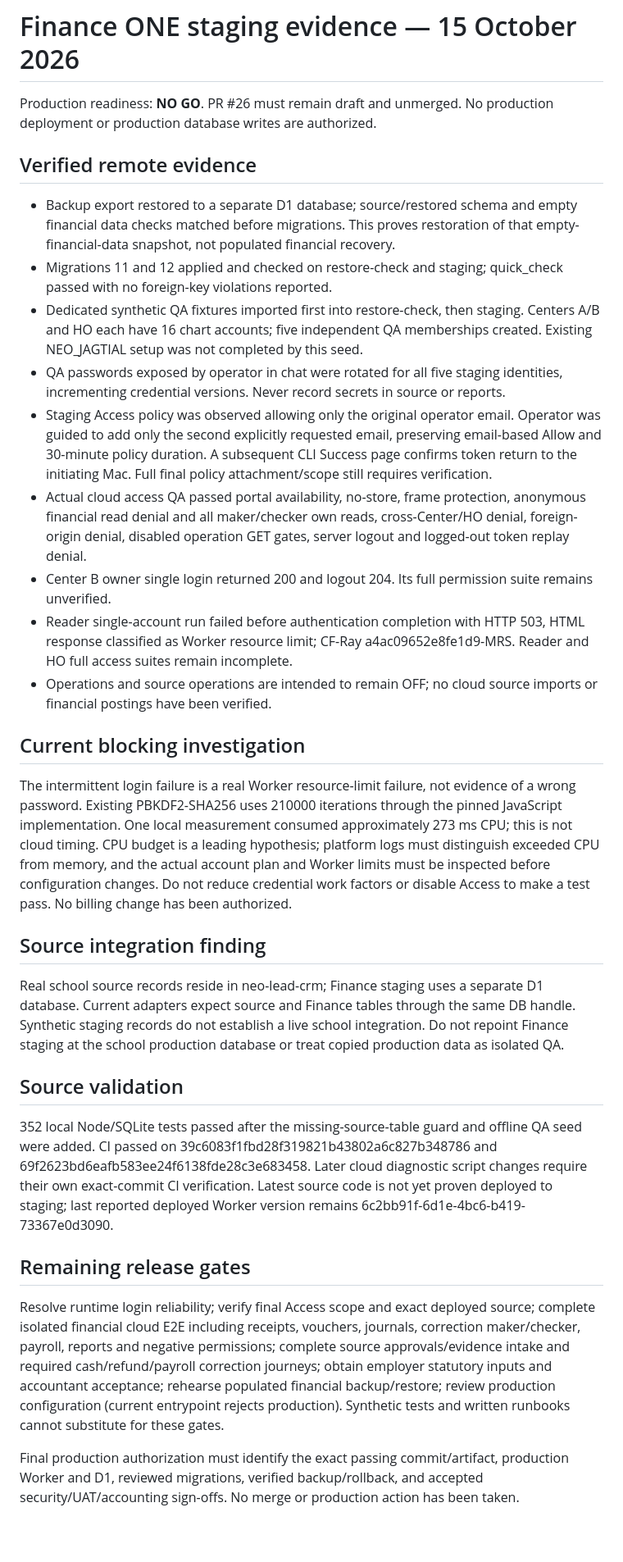
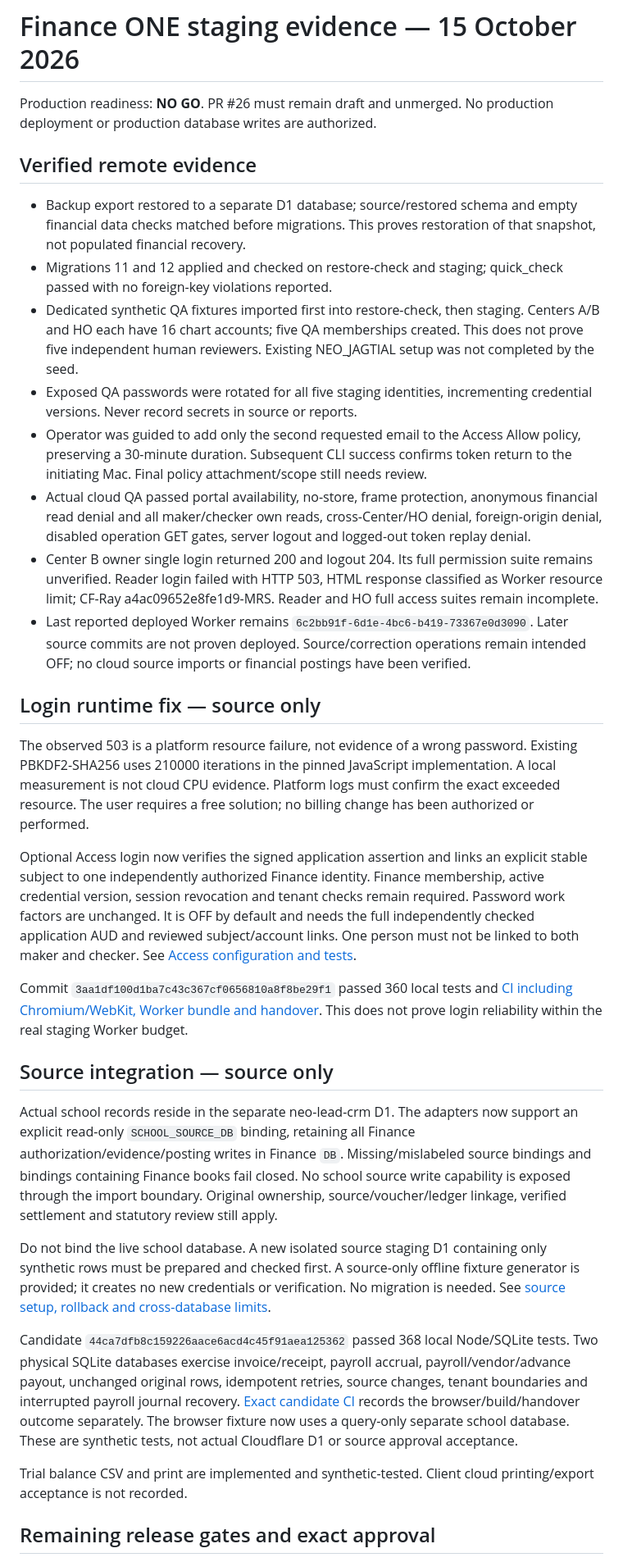
Before and after one commit to umakanthgilla/neo-school-india-website, a Markdown page: docs/FINANCE_ONE_STAGING_EVIDENCE_2026-10-15.md, the part around one of its changes. Shown at 82% size. GitHub-like rendering; blank space fills up the shorter version.

```diff
--- a/docs/FINANCE_ONE_STAGING_EVIDENCE_2026-10-15.md
+++ b/docs/FINANCE_ONE_STAGING_EVIDENCE_2026-10-15.md
@@ -1,28 +1,82 @@
 # Finance ONE staging evidence — 15 October 2026
 
-Production readiness: **NO GO**. PR #26 must remain draft and unmerged. No production deployment or production database writes are authorized.
+Production readiness: **NO GO**. PR #26 must remain draft and unmerged. No
+production deployment or production database writes are authorized.
 
 ## Verified remote evidence
-- Backup export restored to a separate D1 database; source/restored schema and empty financial data checks matched before migrations. This proves restoration of that empty-financial-data snapshot, not populated financial recovery.
-- Migrations 11 and 12 applied and checked on restore-check and staging; quick_check passed with no foreign-key violations reported.
-- Dedicated synthetic QA fixtures imported first into restore-check, then staging. Centers A/B and HO each have 16 chart accounts; five independent QA memberships created. Existing NEO_JAGTIAL setup was not completed by this seed.
-- QA passwords exposed by operator in chat were rotated for all five staging identities, incrementing credential versions. Never record secrets in source or reports.
-- Staging Access policy was observed allowing only the original operator email. Operator was guided to add only the second explicitly requested email, preserving email-based Allow and 30-minute policy duration. A subsequent CLI Success page confirms token return to the initiating Mac. Full final policy attachment/scope still requires verification.
-- Actual cloud access QA passed portal availability, no-store, frame protection, anonymous financial read denial and all maker/checker own reads, cross-Center/HO denial, foreign-origin denial, disabled operation GET gates, server logout and logged-out token replay denial.
-- Center B owner single login returned 200 and logout 204. Its full permission suite remains unverified.
-- Reader single-account run failed before authentication completion with HTTP 503, HTML response classified as Worker resource limit; CF-Ray a4ac09652e8fe1d9-MRS. Reader and HO full access suites remain incomplete.
-- Operations and source operations are intended to remain OFF; no cloud source imports or financial postings have been verified.
 
-## Current blocking investigation
-The intermittent login failure is a real Worker resource-limit failure, not evidence of a wrong password. Existing PBKDF2-SHA256 uses 210000 iterations through the pinned JavaScript implementation. One local measurement consumed approximately 273 ms CPU; this is not cloud timing. CPU budget is a leading hypothesis; platform logs must distinguish exceeded CPU from memory, and the actual account plan and Worker limits must be inspected before configuration changes. Do not reduce credential work factors or disable Access to make a test pass. No billing change has been authorized.
+- Backup export restored to a separate D1 database; source/restored schema and
+  empty financial data checks matched before migrations. This proves restoration
+  of that snapshot, not populated financial recovery.
+- Migrations 11 and 12 applied and checked on restore-check and staging;
+  quick_check passed with no foreign-key violations reported.
+- Dedicated synthetic QA fixtures imported first into restore-check, then staging.
+  Centers A/B and HO each have 16 chart accounts; five QA memberships created.
+  This does not prove five independent human reviewers. Existing NEO_JAGTIAL setup
+  was not completed by the seed.
+- Exposed QA passwords were rotated for all five staging identities, incrementing
+  credential versions. Never record secrets in source or reports.
+- Operator was guided to add only the second requested email to the Access Allow
+  policy, preserving a 30-minute duration. Subsequent CLI success confirms token
+  return to the initiating Mac. Final policy attachment/scope still needs review.
+- Actual cloud QA passed portal availability, no-store, frame protection,
+  anonymous financial read denial and all maker/checker own reads,
+  cross-Center/HO denial, foreign-origin denial, disabled operation GET gates,
+  server logout and logged-out token replay denial.
+- Center B owner single login returned 200 and logout 204. Its full permission
+  suite remains unverified. Reader login failed with HTTP 503, HTML response
+  classified as Worker resource limit; CF-Ray a4ac09652e8fe1d9-MRS. Reader and HO
+  full access suites remain incomplete.
+- Last reported deployed Worker remains
+  `6c2bb91f-6d1e-4bc6-b419-73367e0d3090`. Later source commits are not proven
+  deployed. Source/correction operations remain intended OFF; no cloud source
+  imports or financial postings have been verified.
 
-## Source integration finding
-Real school source records reside in neo-lead-crm; Finance staging uses a separate D1 database. Current adapters expect source and Finance tables through the same DB handle. Synthetic staging records do not establish a live school integration. Do not repoint Finance staging at the school production database or treat copied production data as isolated QA.
+## Login runtime fix — source only
 
-## Source validation
-352 local Node/SQLite tests passed after the missing-source-table guard and offline QA seed were added. CI passed on 39c6083f1fbd28f319821b43802a6c827b348786 and 69f2623bd6eafb583ee24f6138fde28c3e683458. Later cloud diagnostic script changes require their own exact-commit CI verification. Latest source code is not yet proven deployed to staging; last reported deployed Worker version remains 6c2bb91f-6d1e-4bc6-b419-73367e0d3090.
+The observed 503 is a platform resource failure, not evidence of a wrong password.
+Existing PBKDF2-SHA256 uses 210000 iterations in the pinned JavaScript
+implementation. A local measurement is not cloud CPU evidence. Platform logs must
+confirm the exact exceeded resource. The user requires a free solution; no billing
+change has been authorized or performed.
 
-## Remaining release gates
-Resolve runtime login reliability; verify final Access scope and exact deployed source; complete isolated financial cloud E2E including receipts, vouchers, journals, correction maker/checker, payroll, reports and negative permissions; complete source approvals/evidence intake and required cash/refund/payroll correction journeys; obtain employer statutory inputs and accountant acceptance; rehearse populated financial backup/restore; review production configuration (current entrypoint rejects production). Synthetic tests and written runbooks cannot substitute for these gates.
+Optional Access login now verifies the signed application assertion and links an
+explicit stable subject to one independently authorized Finance identity. Finance
+membership, active credential version, session revocation and tenant checks remain
+required. Password work factors are unchanged. It is OFF by default and needs the
+full independently checked application AUD and reviewed subject/account links.
+One person must not be linked to both maker and checker. See
+[Access configuration and tests](FINANCE_ONE_V1_ACCESS_LOGIN.md).
 
-Final production authorization must identify the exact passing commit/artifact, production Worker and D1, reviewed migrations, verified backup/rollback, and accepted security/UAT/accounting sign-offs. No merge or production action has been taken.
+Commit `3aa1df100d1ba7c43c367cf0656810a8f8be29f1` passed 360 local tests and
+[CI including Chromium/WebKit, Worker bundle and handover](https://github.com/umakanthgilla/neo-school-india-website/actions/runs/38685375109).
+This does not prove login reliability within the real staging Worker budget.
+
+## Source integration — source only
+
+Actual school records reside in the separate neo-lead-crm D1. The adapters now
+support an explicit read-only `SCHOOL_SOURCE_DB` binding, retaining all Finance
+authorization/evidence/posting writes in Finance `DB`. Missing/mislabeled source
+bindings and bindings containing Finance books fail closed. No school source
+write capability is exposed through the import boundary. Original ownership,
+source/voucher/ledger linkage, verified settlement and statutory review still apply.
+
+Do not bind the live school database. A new isolated source staging D1 containing
+only synthetic rows must be prepared and checked first. A source-only offline
+fixture generator is provided; it creates no new credentials or verification.
+No migration is needed. See [source setup, rollback and cross-database limits](FINANCE_ONE_V1_SEPARATE_SCHOOL_SOURCE.md).
+
+Candidate `44ca7dfb8c159226aace6acd4c45f91aea125362` passed 368 local Node/SQLite
+tests. Two physical SQLite databases exercise invoice/receipt, payroll accrual,
+payroll/vendor/advance payout, unchanged original rows, idempotent retries,
+source changes, tenant boundaries and interrupted payroll journal recovery.
+[Exact candidate CI](https://github.com/umakanthgilla/neo-school-india-website/actions/runs/38686387548)
+records the browser/build/handover outcome separately. The browser fixture now
+uses a query-only separate school database. These are synthetic tests, not actual
+Cloudflare D1 or source approval acceptance.
+
+Trial balance CSV and print are implemented and synthetic-tested. Client cloud
+printing/export acceptance is not recorded.
+
+## Remaining release gates and exact approval
+
```
Also changed, not shown: other parts of docs/FINANCE_ONE_STAGING_EVIDENCE_2026-10-15.md (+12 -0 lines), docs/FINANCE_ONE_V1_ACCEPTANCE_MATRIX.md (+27 -1 lines).
